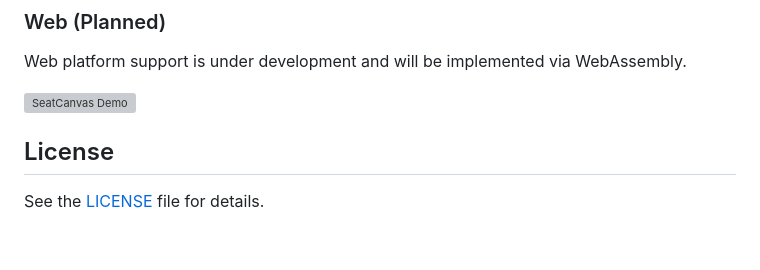
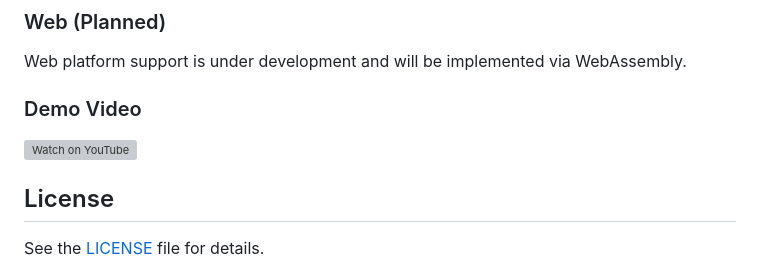
Before and after one commit to 0x1306a94/SeatCanvas, a Markdown page: README.md, the part around the change. Rendered like a GitHub page; blank space fills up the shorter version; grey boxes are pictures that could not be loaded.

Commit message:
Revise demo video section in README

```diff
--- a/README.md
+++ b/README.md
@@ -326,7 +326,9 @@ controller.clearSeatData();
 
 Web platform support is under development and will be implemented via WebAssembly.
 
-[![SeatCanvas Demo](https://img.youtube.com/vi/3RaeqIqPPs8/0.jpg)](https://www.youtube.com/watch?v=3RaeqIqPPs8)
+### Demo Video
+
+[![Watch on YouTube](https://img.youtube.com/vi/3RaeqIqPPs8/maxresdefault.jpg)](https://www.youtube.com/watch?v=3RaeqIqPPs8)
 
 
 ## License
```
